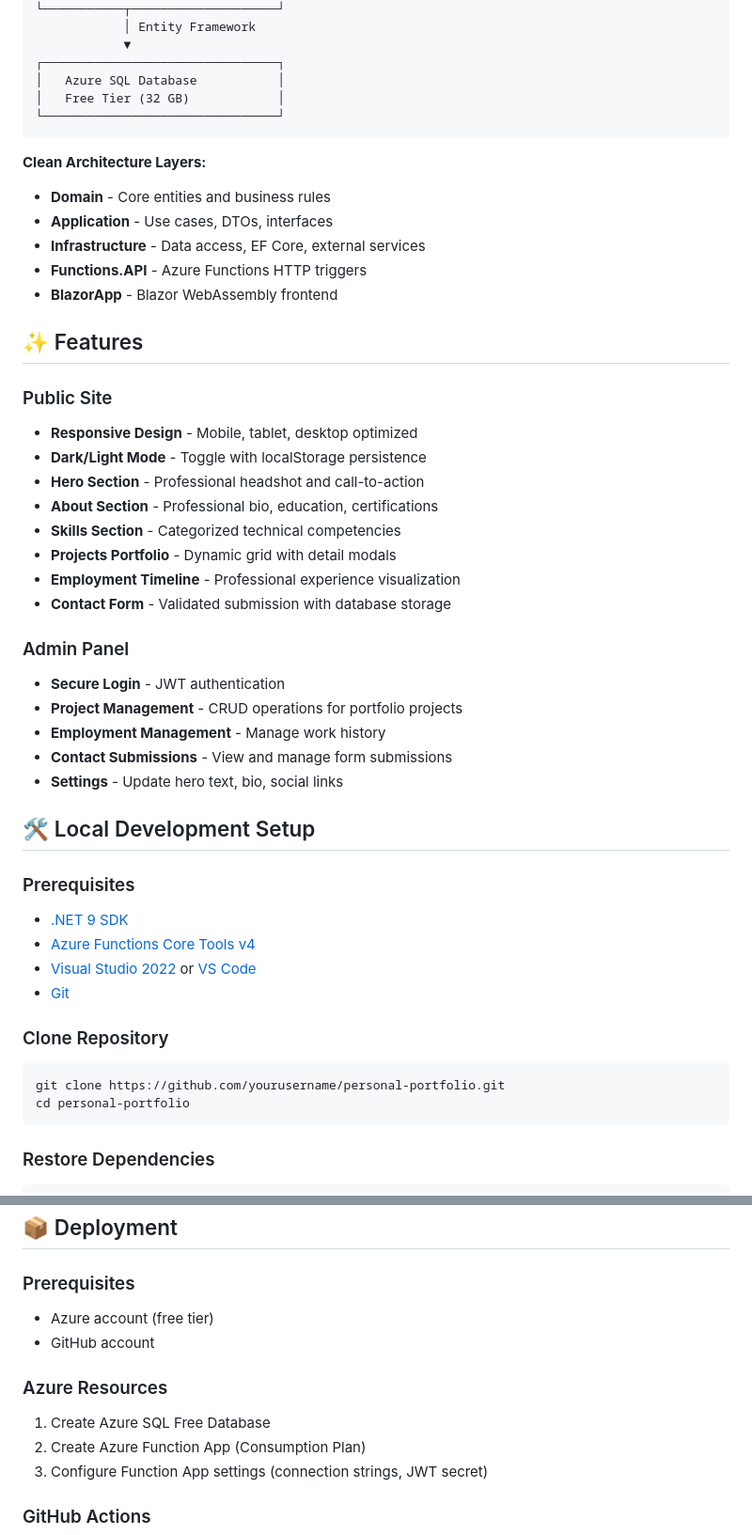
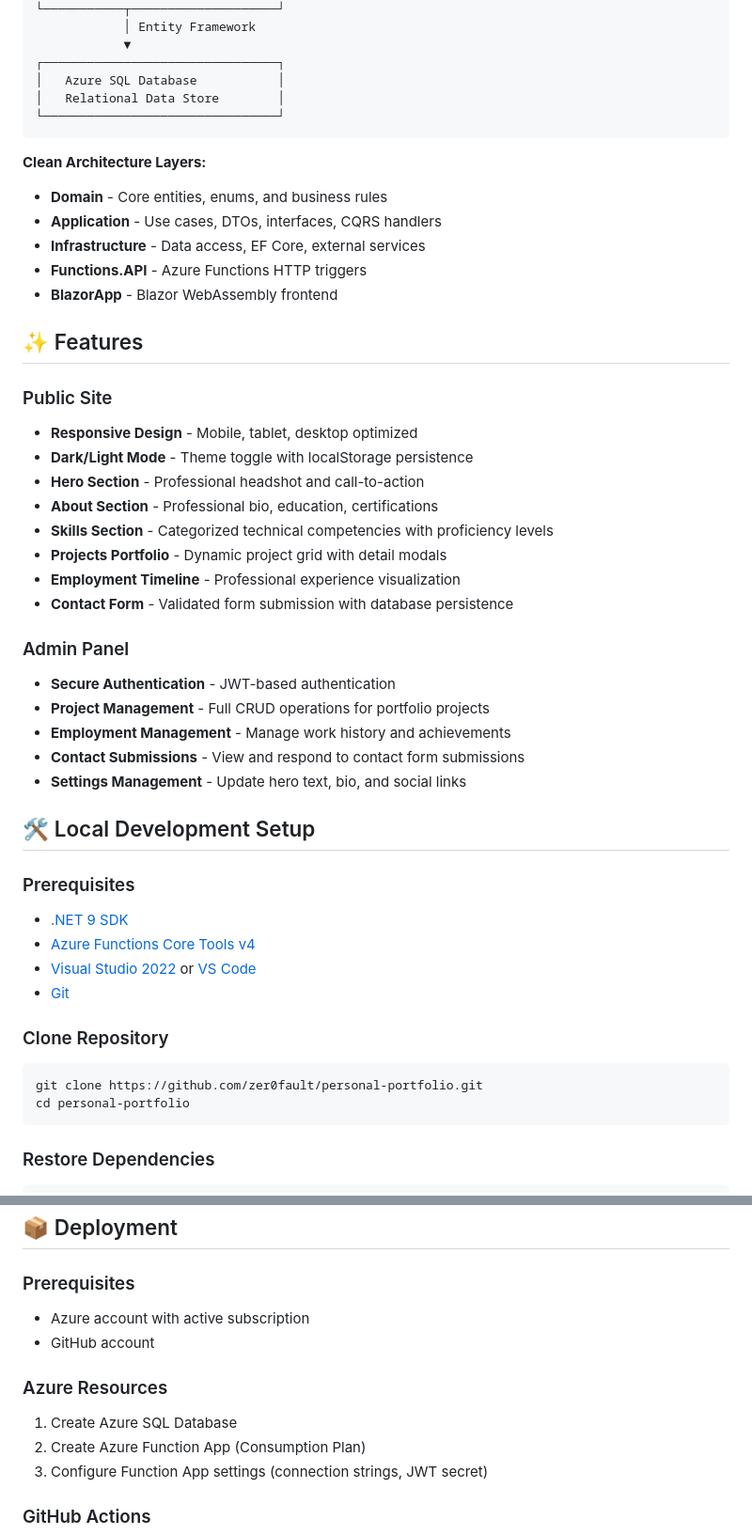
Before and after one commit to zer0fault/personal-portfolio, a Markdown page: README.md, 2 parts joined by grey strips. Shown at 94% size. Drawn GitHub-style.

````diff
--- a/README.md
+++ b/README.md
@@ -54,13 +46,13 @@ This portfolio is designed to operate entirely within free tier limits:
             ▼
 ┌────────────────────────────────┐
 │   Azure SQL Database           │
-│   Free Tier (32 GB)            │
+│   Relational Data Store        │
 └────────────────────────────────┘
 ```
 
 **Clean Architecture Layers:**
-- **Domain** - Core entities and business rules
-- **Application** - Use cases, DTOs, interfaces
+- **Domain** - Core entities, enums, and business rules
+- **Application** - Use cases, DTOs, interfaces, CQRS handlers
 - **Infrastructure** - Data access, EF Core, external services
 - **Functions.API** - Azure Functions HTTP triggers
 - **BlazorApp** - Blazor WebAssembly frontend
@@ -69,20 +61,20 @@ This portfolio is designed to operate entirely within free tier limits:
 
 ### Public Site
 - **Responsive Design** - Mobile, tablet, desktop optimized
-- **Dark/Light Mode** - Toggle with localStorage persistence
+- **Dark/Light Mode** - Theme toggle with localStorage persistence
 - **Hero Section** - Professional headshot and call-to-action
 - **About Section** - Professional bio, education, certifications
-- **Skills Section** - Categorized technical competencies
-- **Projects Portfolio** - Dynamic grid with detail modals
+- **Skills Section** - Categorized technical competencies with proficiency levels
+- **Projects Portfolio** - Dynamic project grid with detail modals
 - **Employment Timeline** - Professional experience visualization
-- **Contact Form** - Validated submission with database storage
+- **Contact Form** - Validated form submission with database persistence
 
 ### Admin Panel
-- **Secure Login** - JWT authentication
-- **Project Management** - CRUD operations for portfolio projects
-- **Employment Management** - Manage work history
-- **Contact Submissions** - View and manage form submissions
-- **Settings** - Update hero text, bio, social links
+- **Secure Authentication** - JWT-based authentication
+- **Project Management** - Full CRUD operations for portfolio projects
+- **Employment Management** - Manage work history and achievements
+- **Contact Submissions** - View and respond to contact form submissions
+- **Settings Management** - Update hero text, bio, and social links
 
 ## 🛠️ Local Development Setup
 
@@ -94,7 +86,7 @@ This portfolio is designed to operate entirely within free tier limits:
 
 ### Clone Repository
 ```bash
-git clone https://github.com/yourusername/personal-portfolio.git
+git clone https://github.com/zer0fault/personal-portfolio.git
 cd personal-portfolio
 ```
 
@@ -149,11 +141,11 @@ dotnet test --filter "Category=Integration"
 ## 📦 Deployment
 
 ### Prerequisites
-- Azure account (free tier)
+- Azure account with active subscription
 - GitHub account
 
 ### Azure Resources
-1. Create Azure SQL Free Database
+1. Create Azure SQL Database
 2. Create Azure Function App (Consumption Plan)
 3. Configure Function App settings (connection strings, JWT secret)
 
````
Also changed, not shown: other parts of README.md (+28 -45 lines).
